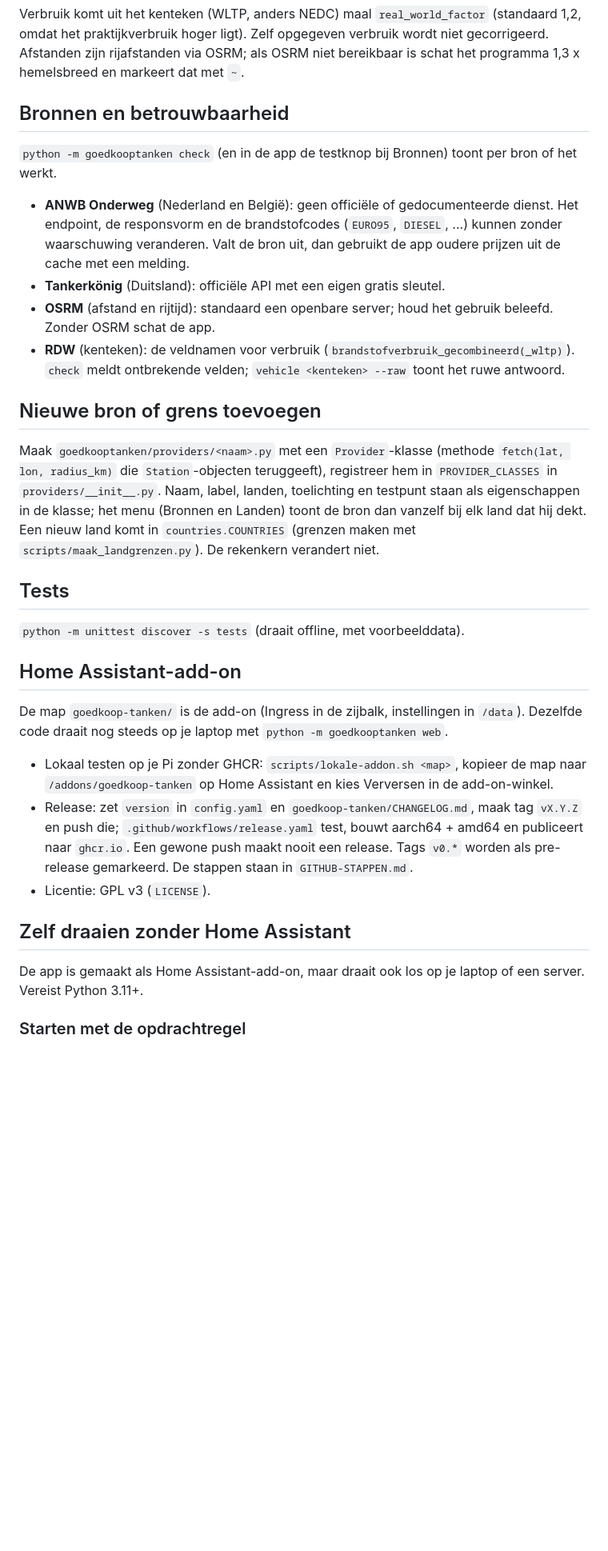
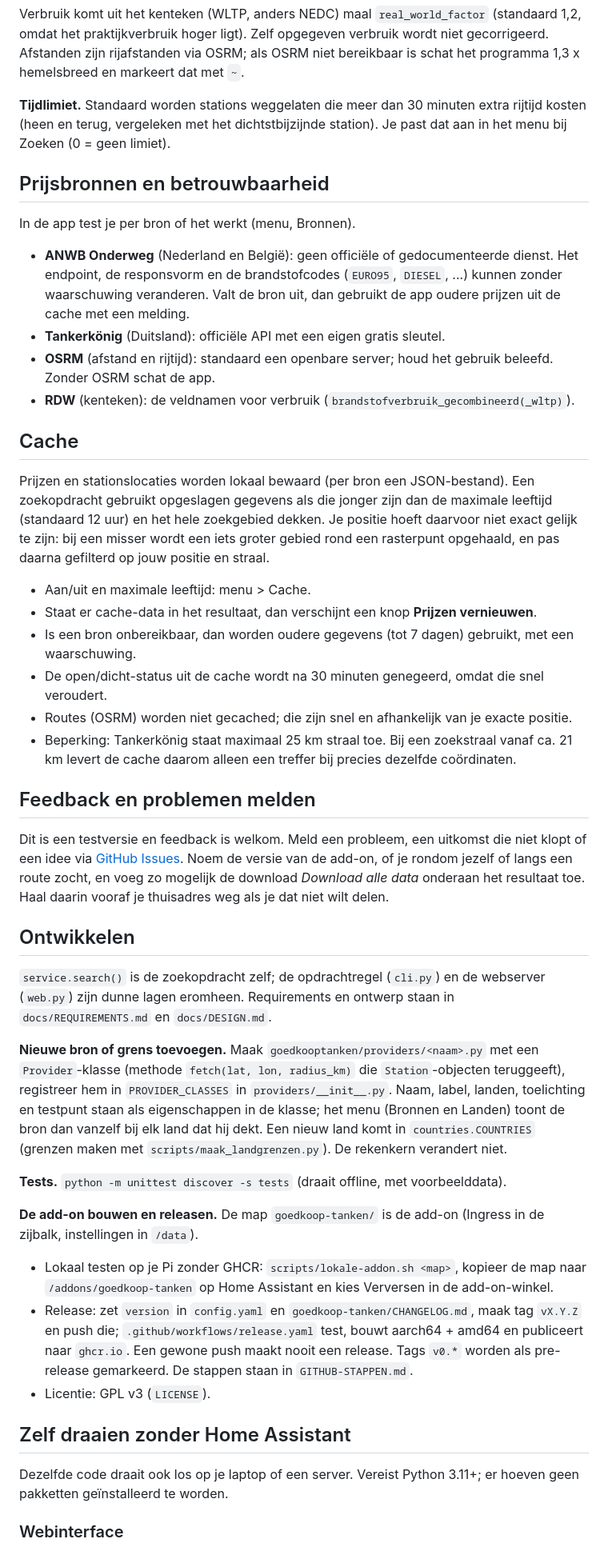
Before and after one commit to JeroenLind/GoedkoopTanken, a Markdown page: README.md, the part around one of its changes. Shown at 80% size. Rendered like a GitHub page; blank space fills up the shorter version.

```diff
--- a/README.md
+++ b/README.md
@@ -145,34 +123,56 @@ omdat het praktijkverbruik hoger ligt). Zelf opgegeven verbruik wordt niet gecor
 Afstanden zijn rijafstanden via OSRM; als OSRM niet bereikbaar is schat het programma
 1,3 x hemelsbreed en markeert dat met `~`.
 
-## Bronnen en betrouwbaarheid
+**Tijdlimiet.** Standaard worden stations weggelaten die meer dan 30 minuten extra rijtijd kosten (heen en
+terug, vergeleken met het dichtstbijzijnde station). Je past dat aan in het menu bij Zoeken (0 = geen limiet).
 
-`python -m goedkooptanken check` (en in de app de testknop bij Bronnen) toont per bron of het werkt.
+## Prijsbronnen en betrouwbaarheid
+
+In de app test je per bron of het werkt (menu, Bronnen).
 
 - **ANWB Onderweg** (Nederland en België): geen officiële of gedocumenteerde dienst. Het endpoint, de
   responsvorm en de brandstofcodes (`EURO95`, `DIESEL`, ...) kunnen zonder waarschuwing veranderen. Valt de bron uit,
   dan gebruikt de app oudere prijzen uit de cache met een melding.
 - **Tankerkönig** (Duitsland): officiële API met een eigen gratis sleutel.
 - **OSRM** (afstand en rijtijd): standaard een openbare server; houd het gebruik beleefd. Zonder OSRM schat de app.
-- **RDW** (kenteken): de veldnamen voor verbruik (`brandstofverbruik_gecombineerd(_wltp)`). `check` meldt
-  ontbrekende velden; `vehicle <kenteken> --raw` toont het ruwe antwoord.
+- **RDW** (kenteken): de veldnamen voor verbruik (`brandstofverbruik_gecombineerd(_wltp)`).
 
-## Nieuwe bron of grens toevoegen
+## Cache
 
-Maak `goedkooptanken/providers/<naam>.py` met een `Provider`-klasse (methode `fetch(lat, lon, radius_km)`
-die `Station`-objecten teruggeeft), registreer hem in `PROVIDER_CLASSES` in `providers/__init__.py`. Naam, label, landen, toelichting en
-testpunt staan als eigenschappen in de klasse; het menu (Bronnen en Landen) toont de bron dan vanzelf bij elk
-land dat hij dekt. Een nieuw land komt in `countries.COUNTRIES` (grenzen maken met `scripts/maak_landgrenzen.py`).
-De rekenkern verandert niet.
+Prijzen en stationslocaties worden lokaal bewaard (per bron een JSON-bestand). Een zoekopdracht gebruikt
+opgeslagen gegevens als die jonger zijn dan de maximale leeftijd (standaard 12 uur) en het hele zoekgebied dekken.
+Je positie hoeft daarvoor niet exact gelijk te zijn: bij een misser wordt een iets groter gebied rond een rasterpunt
+opgehaald, en pas daarna gefilterd op jouw positie en straal.
 
-## Tests
+- Aan/uit en maximale leeftijd: menu > Cache.
+- Staat er cache-data in het resultaat, dan verschijnt een knop **Prijzen vernieuwen**.
+- Is een bron onbereikbaar, dan worden oudere gegevens (tot 7 dagen) gebruikt, met een waarschuwing.
+- De open/dicht-status uit de cache wordt na 30 minuten genegeerd, omdat die snel veroudert.
+- Routes (OSRM) worden niet gecached; die zijn snel en afhankelijk van je exacte positie.
+- Beperking: Tankerkönig staat maximaal 25 km straal toe. Bij een zoekstraal vanaf ca. 21 km
+  levert de cache daarom alleen een treffer bij precies dezelfde coördinaten.
 
-`python -m unittest discover -s tests` (draait offline, met voorbeelddata).
+## Feedback en problemen melden
 
-## Home Assistant-add-on
+Dit is een testversie en feedback is welkom. Meld een probleem, een uitkomst die niet klopt of een idee via
+[GitHub Issues](https://github.com/JeroenLind/GoedkoopTanken/issues/new/choose). Noem de versie van de add-on, of je rondom
+jezelf of langs een route zocht, en voeg zo mogelijk de download *Download alle data* onderaan het resultaat toe.
+Haal daarin vooraf je thuisadres weg als je dat niet wilt delen.
 
-De map `goedkoop-tanken/` is de add-on (Ingress in de zijbalk, instellingen in `/data`). Dezelfde code
-draait nog steeds op je laptop met `python -m goedkooptanken web`.
+## Ontwikkelen
+
+`service.search()` is de zoekopdracht zelf; de opdrachtregel (`cli.py`) en de webserver (`web.py`)
+zijn dunne lagen eromheen. Requirements en ontwerp staan in `docs/REQUIREMENTS.md` en `docs/DESIGN.md`.
+
+**Nieuwe bron of grens toevoegen.** Maak `goedkooptanken/providers/<naam>.py` met een `Provider`-klasse (methode
+`fetch(lat, lon, radius_km)` die `Station`-objecten teruggeeft), registreer hem in `PROVIDER_CLASSES` in
+`providers/__init__.py`. Naam, label, landen, toelichting en testpunt staan als eigenschappen in de klasse; het menu
+(Bronnen en Landen) toont de bron dan vanzelf bij elk land dat hij dekt. Een nieuw land komt in `countries.COUNTRIES`
+(grenzen maken met `scripts/maak_landgrenzen.py`). De rekenkern verandert niet.
+
+**Tests.** `python -m unittest discover -s tests` (draait offline, met voorbeelddata).
+
+**De add-on bouwen en releasen.** De map `goedkoop-tanken/` is de add-on (Ingress in de zijbalk, instellingen in `/data`).
 
 - Lokaal testen op je Pi zonder GHCR: `scripts/lokale-addon.sh <map>`, kopieer de map naar `/addons/goedkoop-tanken`
   op Home Assistant en kies Verversen in de add-on-winkel.
@@ -183,7 +183,8 @@ draait nog steeds op je laptop met `python -m goedkooptanken web`.
 
 ## Zelf draaien zonder Home Assistant
 
-De app is gemaakt als Home Assistant-add-on, maar draait ook los op je laptop of een server. Vereist Python 3.11+.
+Dezelfde code draait ook los op je laptop of een server. Vereist Python 3.11+; er hoeven geen pakketten
+geïnstalleerd te worden.
 
-### Starten met de opdrachtregel
+### Webinterface
 
```
Also changed, not shown: other parts of README.md (+75 -80 lines).
